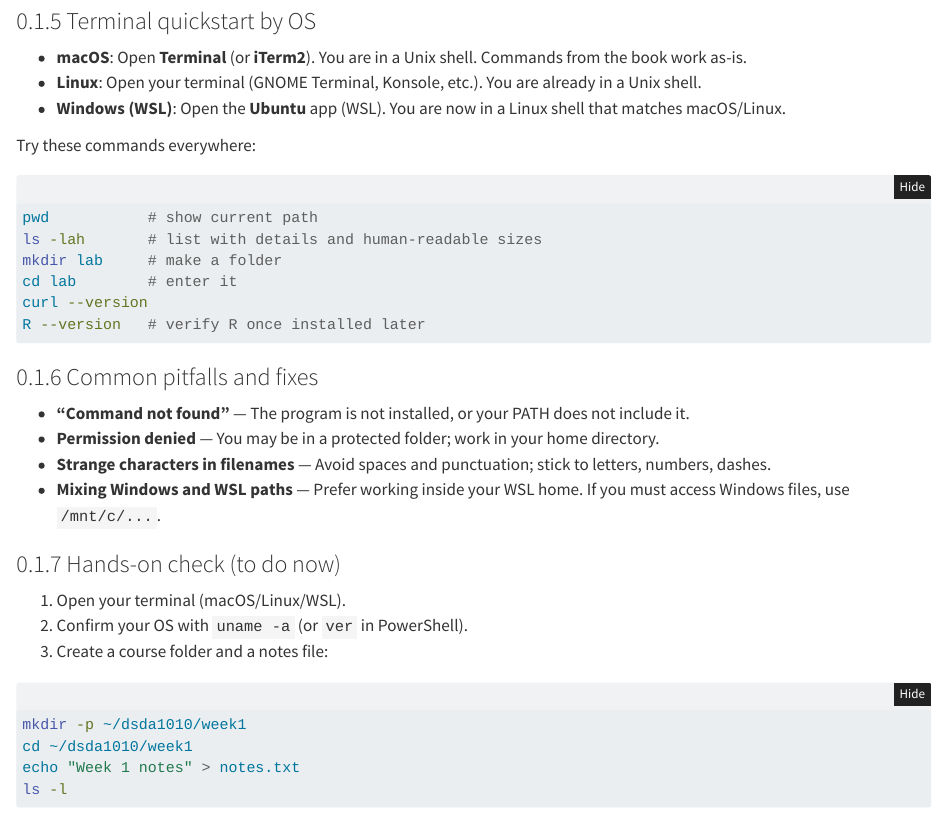
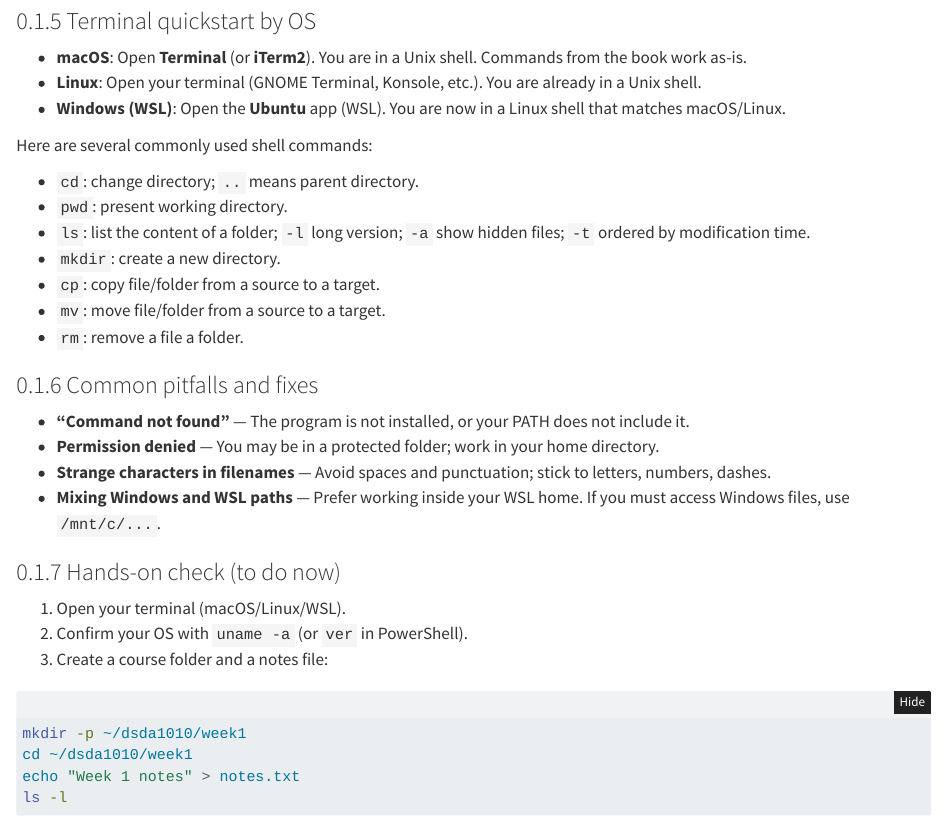
Before and after one commit to statds/1010f25, a Quarto document (01-computing.qmd): the page in a window 1100 px wide, from 2670 px down. Rendered offline with R 4.5, knitr and Pandoc in place of Quarto, with nearby package versions.

Commit message:
fuller plate of command in CLI

````diff
--- a/01-computing.qmd
+++ b/01-computing.qmd
@@ -160,16 +160,18 @@ Add a `.gitattributes` to normalize endings:
 - **Windows (WSL)**: Open the **Ubuntu** app (WSL). You are now in a
   Linux shell that matches macOS/Linux.
 
-Try these commands everywhere:
 
-```bash
-pwd           # show current path
-ls -lah       # list with details and human-readable sizes
-mkdir lab     # make a folder
-cd lab        # enter it
-curl --version
-R --version   # verify R once installed later
-```
+Here are several commonly used shell commands:
+
++ `cd`: change directory; `..` means parent directory.
++ `pwd`: present working directory.
++ `ls`: list the content of a folder; `-l` long version;
+   `-a` show hidden files; `-t` ordered by modification time.
++ `mkdir`: create a new directory.
++ `cp`: copy file/folder from a source to a target.
++ `mv`: move file/folder from a source to a target.
++ `rm`: remove a file a folder.
+
 
 ### Common pitfalls and fixes
 
````
